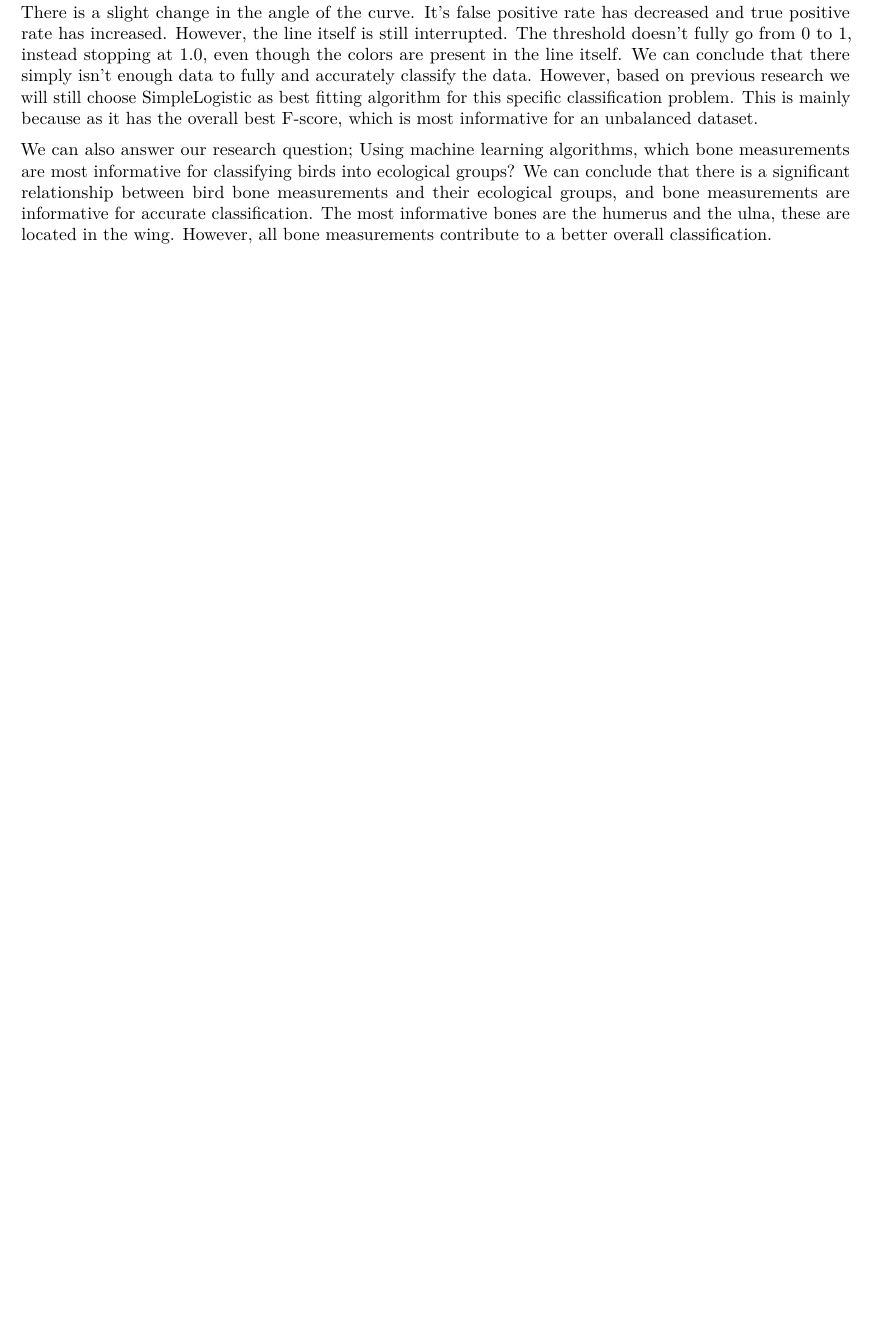
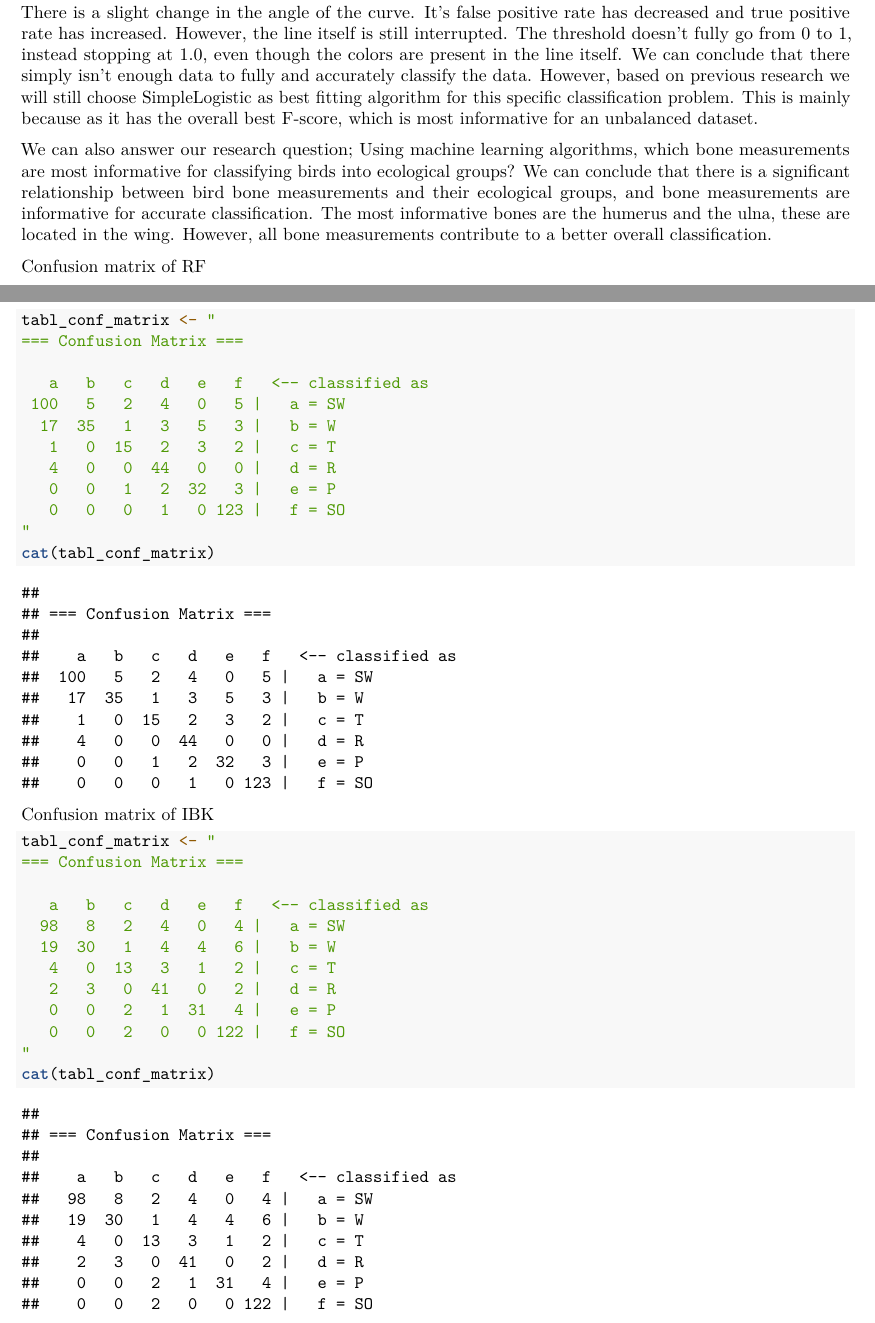
Before and after one commit to ishofstede/thema09, an R Markdown document (logboek.Rmd): part of page 17 of 17 before the commit and two parts of pages 17 and 18 of 18 after it, the two joined at a grey line, cut so that both start at the same text, the shorter picture padded with empty space. Rendered offline with R 4.5, knitr and Pandoc, then LaTeX, with nearby package versions; some code elsewhere in the file could not run offline.

Commit message:
confusion matrixes

````diff
--- a/logboek.Rmd
+++ b/logboek.Rmd
@@ -550,3 +550,38 @@ There is a slight change in the angle of the curve. It's false positive rate has
 
 We can also answer our research question;  Using machine learning algorithms, which bone measurements are most informative for classifying birds into ecological groups?
 We can conclude that there is a significant relationship between bird bone measurements and their ecological groups, and bone measurements are informative for accurate classification. The most informative bones are the humerus and the ulna, these are located in the wing. However, all bone measurements contribute to a better overall classification.
+
+Confusion matrix of RF
+
+```{r}
+tabl_conf_matrix <- "
+=== Confusion Matrix ===
+
+   a   b   c   d   e   f   <-- classified as
+ 100   5   2   4   0   5 |   a = SW
+  17  35   1   3   5   3 |   b = W
+   1   0  15   2   3   2 |   c = T
+   4   0   0  44   0   0 |   d = R
+   0   0   1   2  32   3 |   e = P
+   0   0   0   1   0 123 |   f = SO
+"
+cat(tabl_conf_matrix)
+```
+
+
+Confusion matrix of IBK
+
+```{r}
+tabl_conf_matrix <- "
+=== Confusion Matrix ===
+
+   a   b   c   d   e   f   <-- classified as
+  98   8   2   4   0   4 |   a = SW
+  19  30   1   4   4   6 |   b = W
+   4   0  13   3   1   2 |   c = T
+   2   3   0  41   0   2 |   d = R
+   0   0   2   1  31   4 |   e = P
+   0   0   2   0   0 122 |   f = SO
+"
+cat(tabl_conf_matrix)
+```
````
Also changed, not shown: logboek.Rmd (14 more changed lines).
